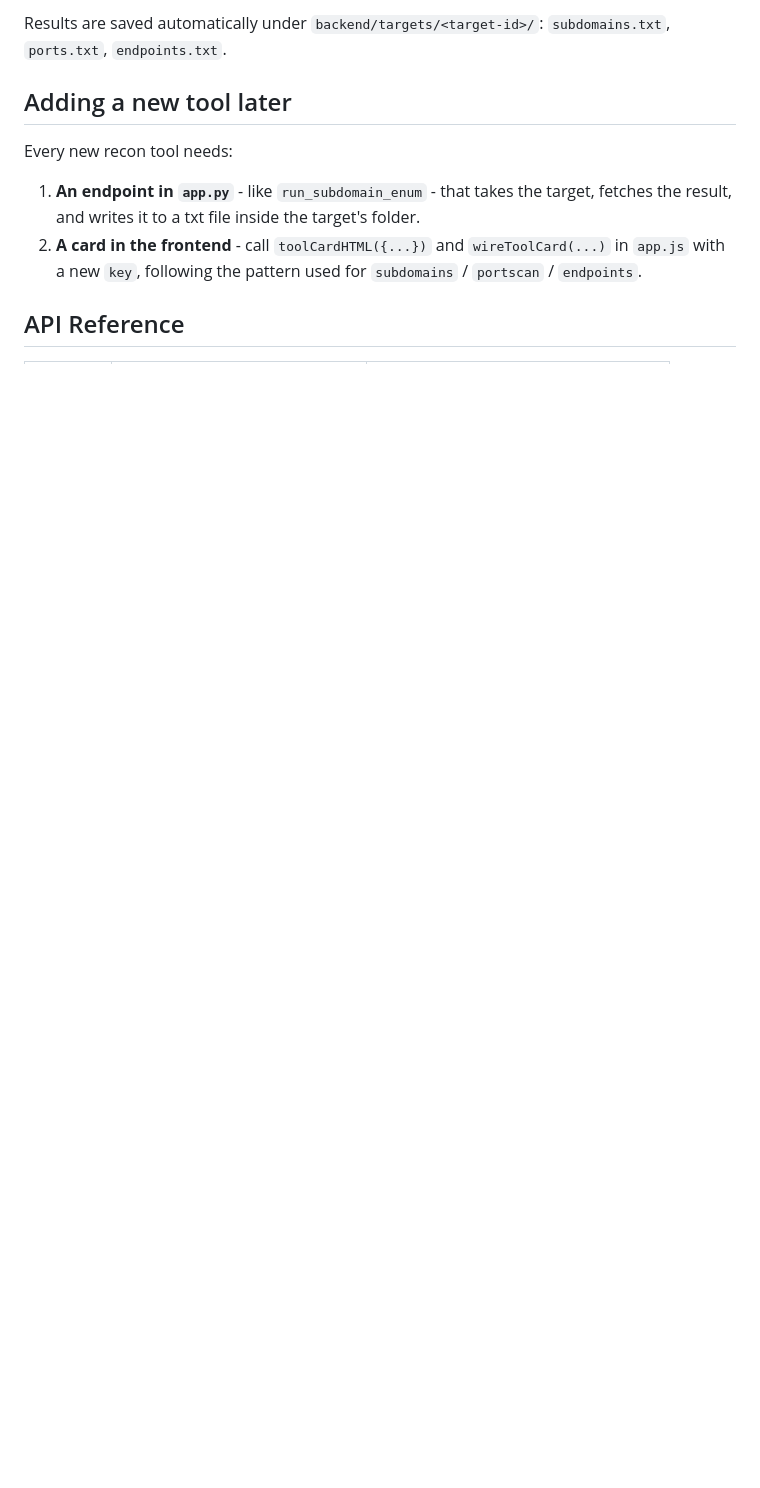
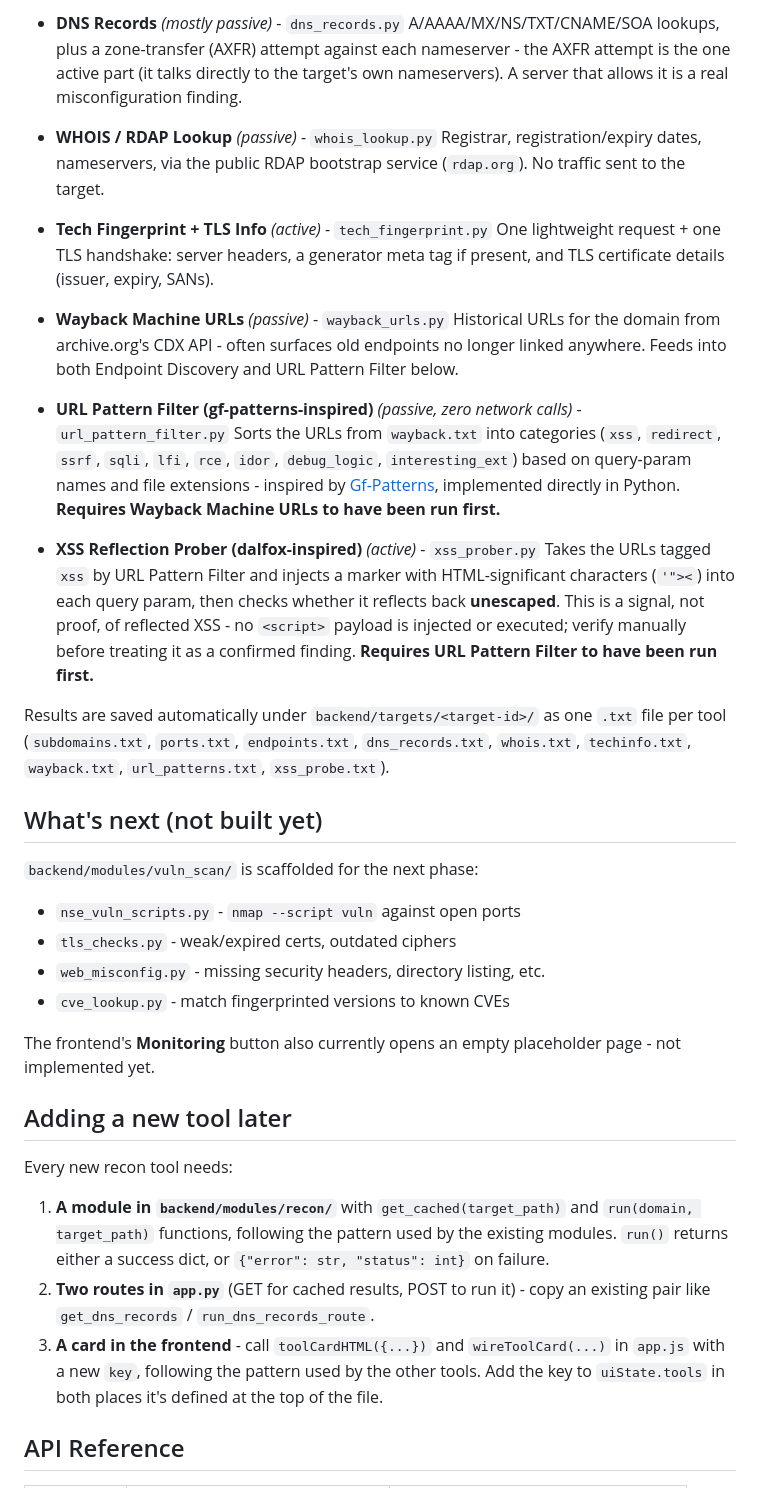
Before and after one commit to moazelabd/pentration_testing_framework, a Markdown page: README.md, the part around one of its changes. Rendered like a GitHub page; blank space fills up the shorter version.

```diff
--- a/README.md
+++ b/README.md
@@ -70,16 +94,68 @@ On Windows, if `python`/`pip` aren't recognized, try `py` and
 
-Results are saved automatically under `backend/targets/<target-id>/`:
-`subdomains.txt`, `ports.txt`, `endpoints.txt`.
+- **DNS Records** *(mostly passive)* - `dns_records.py`
+  A/AAAA/MX/NS/TXT/CNAME/SOA lookups, plus a zone-transfer (AXFR) attempt
+  against each nameserver - the AXFR attempt is the one active part (it
+  talks directly to the target's own nameservers). A server that allows it
+  is a real misconfiguration finding.
+
+- **WHOIS / RDAP Lookup** *(passive)* - `whois_lookup.py`
+  Registrar, registration/expiry dates, nameservers, via the public RDAP
+  bootstrap service (`rdap.org`). No traffic sent to the target.
+
+- **Tech Fingerprint + TLS Info** *(active)* - `tech_fingerprint.py`
+  One lightweight request + one TLS handshake: server headers, a generator
+  meta tag if present, and TLS certificate details (issuer, expiry, SANs).
+
+- **Wayback Machine URLs** *(passive)* - `wayback_urls.py`
+  Historical URLs for the domain from archive.org's CDX API - often
+  surfaces old endpoints no longer linked anywhere. Feeds into both
+  Endpoint Discovery and URL Pattern Filter below.
+
+- **URL Pattern Filter (gf-patterns-inspired)** *(passive, zero network calls)* - `url_pattern_filter.py`
+  Sorts the URLs from `wayback.txt` into categories (`xss`, `redirect`,
+  `ssrf`, `sqli`, `lfi`, `rce`, `idor`, `debug_logic`, `interesting_ext`)
+  based on query-param names and file extensions - inspired by
+  [Gf-Patterns](https://github.com/1ndianl33t/Gf-Patterns), implemented
+  directly in Python. **Requires Wayback Machine URLs to have been run
+  first.**
+
+- **XSS Reflection Prober (dalfox-inspired)** *(active)* - `xss_prober.py`
+  Takes the URLs tagged `xss` by URL Pattern Filter and injects a marker
+  with HTML-significant characters (`'"><`) into each query param, then
+  checks whether it reflects back **unescaped**. This is a signal, not
+  proof, of reflected XSS - no `<script>` payload is injected or executed;
+  verify manually before treating it as a confirmed finding. **Requires
+  URL Pattern Filter to have been run first.**
+
+Results are saved automatically under `backend/targets/<target-id>/` as one
+`.txt` file per tool (`subdomains.txt`, `ports.txt`, `endpoints.txt`,
+`dns_records.txt`, `whois.txt`, `techinfo.txt`, `wayback.txt`,
+`url_patterns.txt`, `xss_probe.txt`).
+
+## What's next (not built yet)
+
+`backend/modules/vuln_scan/` is scaffolded for the next phase:
+- `nse_vuln_scripts.py` - `nmap --script vuln` against open ports
+- `tls_checks.py` - weak/expired certs, outdated ciphers
+- `web_misconfig.py` - missing security headers, directory listing, etc.
+- `cve_lookup.py` - match fingerprinted versions to known CVEs
+
+The frontend's **Monitoring** button also currently opens an empty
+placeholder page - not implemented yet.
 
 ## Adding a new tool later
 
 Every new recon tool needs:
-1. **An endpoint in `app.py`** - like `run_subdomain_enum` - that takes the
-   target, fetches the result, and writes it to a txt file inside the
-   target's folder.
-2. **A card in the frontend** - call `toolCardHTML({...})` and
+1. **A module in `backend/modules/recon/`** with `get_cached(target_path)`
+   and `run(domain, target_path)` functions, following the pattern used by
+   the existing modules. `run()` returns either a success dict, or
+   `{"error": str, "status": int}` on failure.
+2. **Two routes in `app.py`** (GET for cached results, POST to run it) -
+   copy an existing pair like `get_dns_records` / `run_dns_records_route`.
+3. **A card in the frontend** - call `toolCardHTML({...})` and
    `wireToolCard(...)` in `app.js` with a new `key`, following the pattern
-   used for `subdomains` / `portscan` / `endpoints`.
+   used by the other tools. Add the key to `uiState.tools` in both places
+   it's defined at the top of the file.
 
 ## API Reference
 
```
Also changed, not shown: other parts of README.md (+64 -33 lines).
